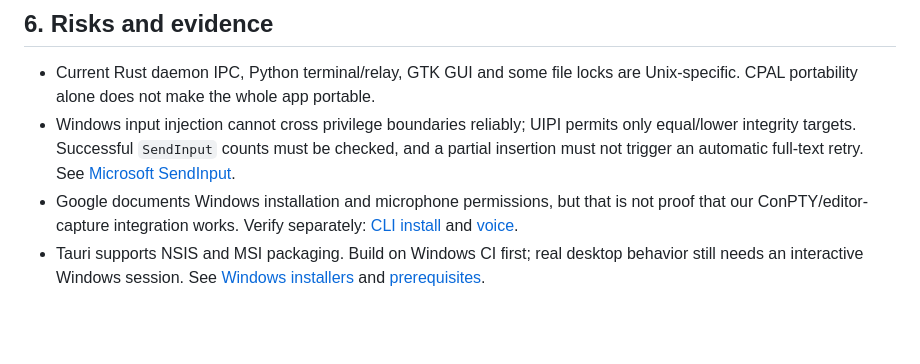
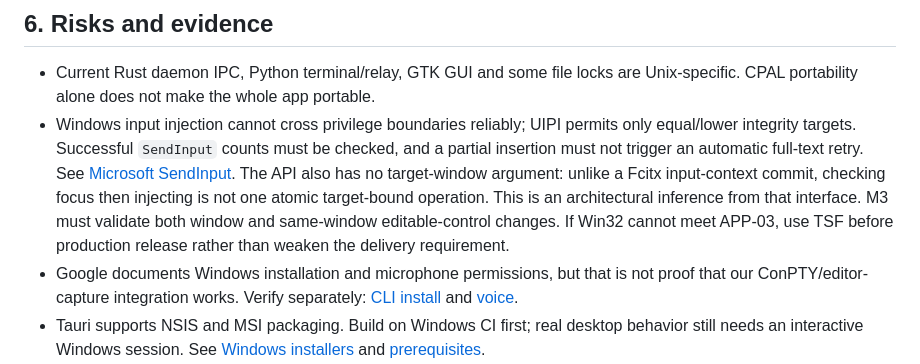
Before and after one commit to Jadiouo/voicetype, a Markdown page: docs/app/SDD.md, the part around the change. Rendered like a GitHub page; blank space fills up the shorter version.

```diff
--- a/docs/app/SDD.md
+++ b/docs/app/SDD.md
@@ -139,6 +139,11 @@ throughout. Preview installers are development artifacts, not a stable release.
   only equal/lower integrity targets. Successful `SendInput` counts must be checked,
   and a partial insertion must not trigger an automatic full-text retry. See
   [Microsoft SendInput](https://learn.microsoft.com/en-us/windows/win32/api/winuser/nf-winuser-sendinput).
+  The API also has no target-window argument: unlike a Fcitx input-context commit,
+  checking focus then injecting is not one atomic target-bound operation. This is
+  an architectural inference from that interface. M3 must validate both window
+  and same-window editable-control changes. If Win32 cannot meet APP-03, use TSF
+  before production release rather than weaken the delivery requirement.
 - Google documents Windows installation and microphone permissions, but that is
   not proof that our ConPTY/editor-capture integration works. Verify separately:
   [CLI install](https://antigravity.google/docs/cli/install/) and
```
Also changed, not shown: docs/app/DEVLOG.md (+45 -0 lines).
